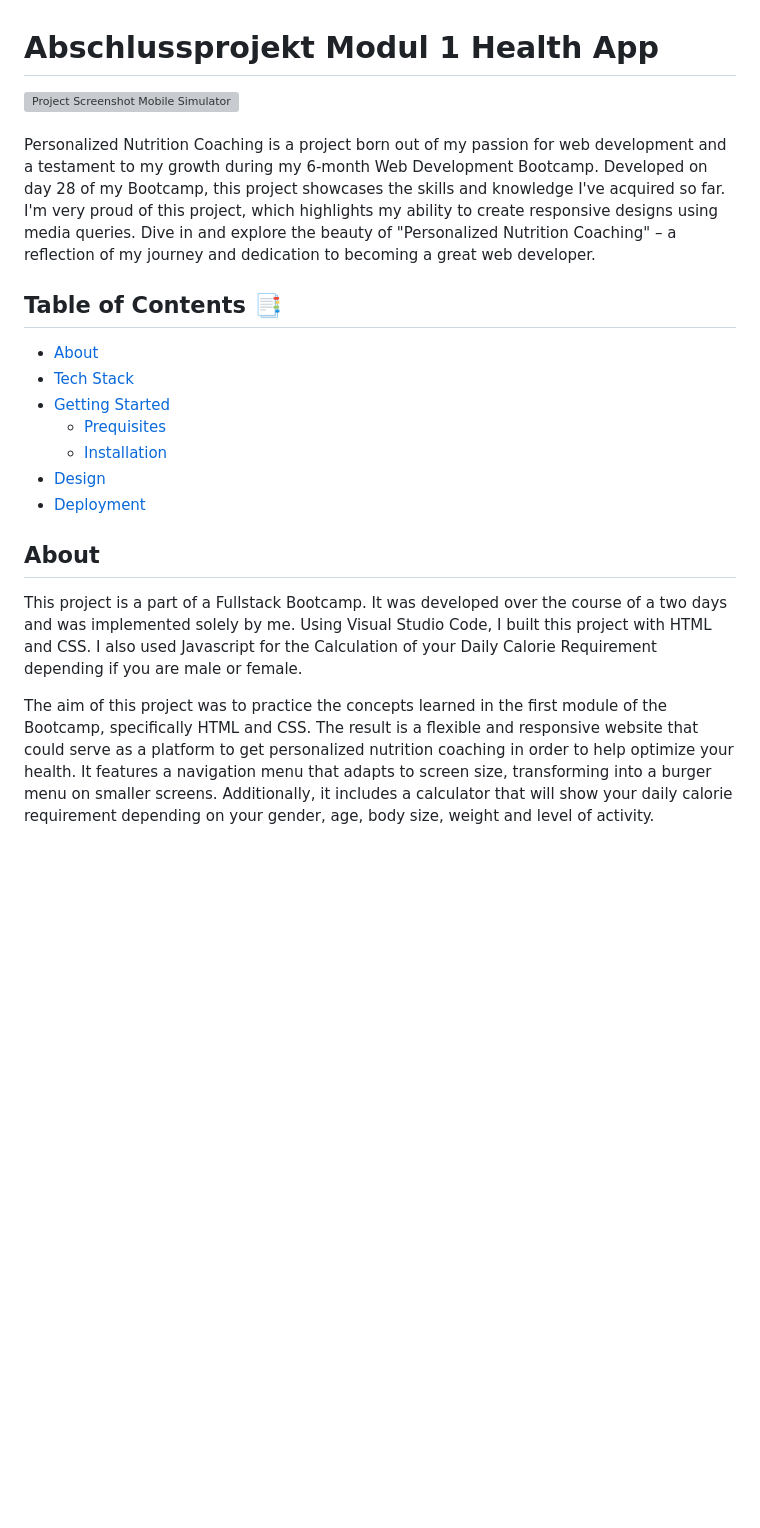
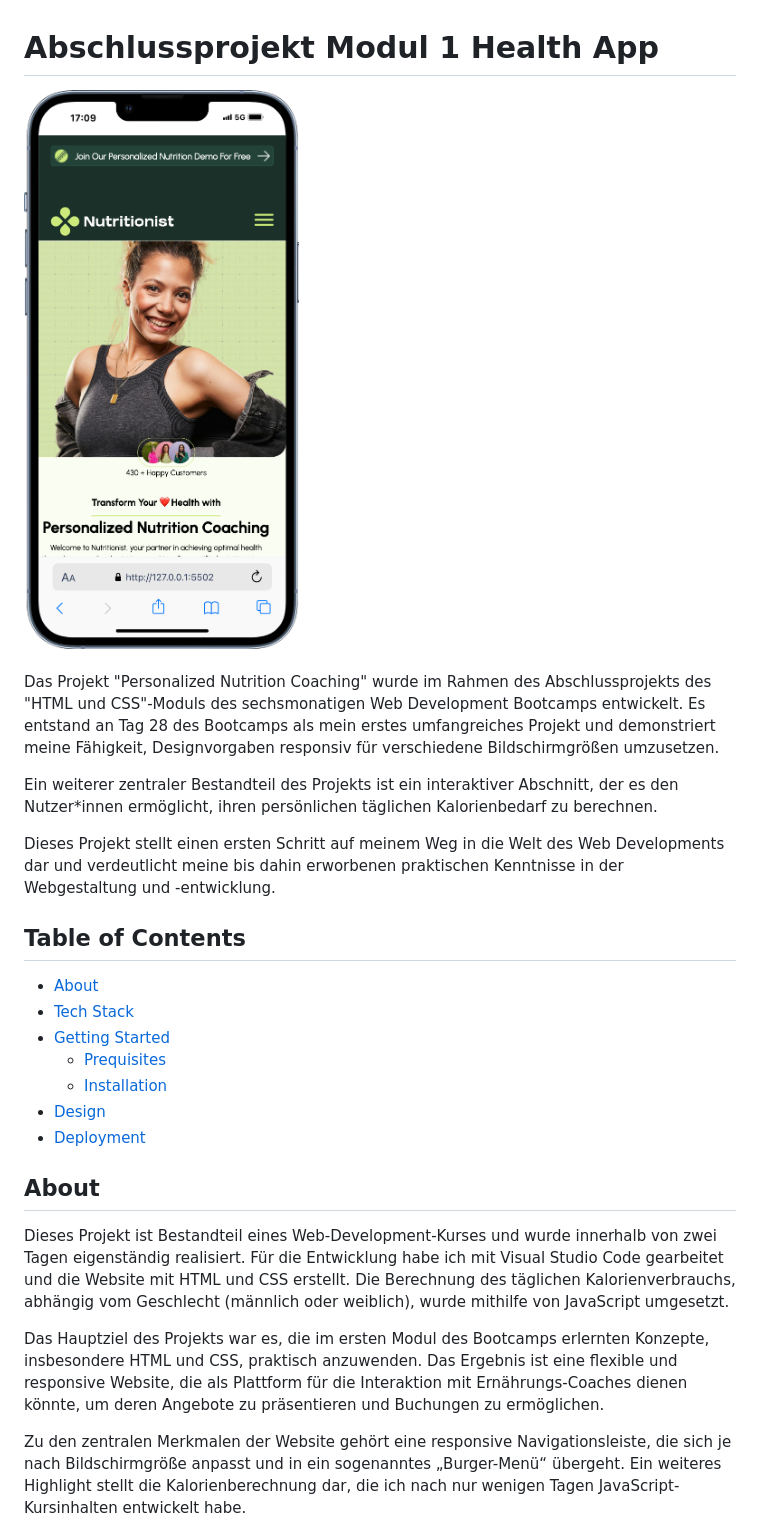
Before and after one commit to YvonneJL/Personalized_Nutrition_Coaching, a Markdown page: README.md, the part around the change printed below. GitHub-like rendering; pictures changed too: assets/img/iPhone-13-PRO-127.0.0.1.png (added); blank space fills up the shorter version; grey boxes are pictures that could not be loaded.

Commit message:
completed readme file

```diff
--- a/README.md
+++ b/README.md
@@ -4,15 +4,19 @@
 
 <!-- Ein visuelles Element, das das Projekt repräsentiert. Dies könnte ein Screenshot, ein Logo oder eine Folie aus einer Projektpräsentation sein. Es dient dazu, den Leser visuell anzusprechen und einen ersten Eindruck vom Projekt zu vermitteln. -->
 <div style="display: flex; justify-content: center;">
-  <img src="./assets/img/Bildschirmfoto.png"  alt="Project Screenshot Mobile Simulator">
+  <img src="./assets/img/iPhone-13-PRO-127.0.0.1.png"  alt="Project Screenshot Mobile Simulator">
 </div>
 <br/>
 
 <!-- Eine kurze Einführung, die das Projekt vorstellt. Diese sollte die Entstehungsgeschichte, die Motivation hinter dem Projekt und die im Projekt angewandten Fähigkeiten oder Technologien hervorheben. Ziel ist es, das Interesse der Leser zu wecken und sie neugierig auf das Projekt zu machen. -->
-<p>Personalized Nutrition Coaching is a project born out of my passion for web development and a testament to my growth during my 6-month Web Development Bootcamp. Developed on day 28 of my Bootcamp, this project showcases the skills and knowledge I've acquired so far.<br/>
-I'm very proud of this project, which highlights my ability to create responsive designs using media queries. Dive in and explore the beauty of "Personalized Nutrition Coaching" – a reflection of my journey and dedication to becoming a great web developer. </p>
+Das Projekt "Personalized Nutrition Coaching" wurde im Rahmen des Abschlussprojekts des "HTML und CSS"-Moduls des sechsmonatigen Web Development Bootcamps entwickelt. Es entstand an Tag 28 des Bootcamps als mein erstes umfangreiches Projekt und demonstriert meine Fähigkeit, Designvorgaben responsiv für verschiedene Bildschirmgrößen umzusetzen.
 
-## Table of Contents 📑
+Ein weiterer zentraler Bestandteil des Projekts ist ein interaktiver Abschnitt, der es den Nutzer*innen ermöglicht, ihren persönlichen täglichen Kalorienbedarf zu berechnen.
+
+Dieses Projekt stellt einen ersten Schritt auf meinem Weg in die Welt des Web Developments dar und verdeutlicht meine bis dahin erworbenen praktischen Kenntnisse in der Webgestaltung und -entwicklung.
+
+
+## Table of Contents
 
 <!-- Inhaltsverzeichnis -->
 <!-- Ein Inhaltsverzeichnis, das den Lesern hilft, sich schnell in der README-Datei zu orientieren und die gewünschten Informationen zu finden. -->
@@ -74,10 +78,12 @@ I'm very proud of this project, which highlights my ability to create responsive
 ## About
 
 <!-- Ein Abschnitt, der detaillierte Informationen über das Projekt liefert. Hier koennte der Zweck des Projekts, die verwendeten Technologien und der Entwicklungsprozess beschrieben werden. Dies gibt den Lesern einen tieferen Einblick in das Projekt. -->
+Dieses Projekt ist Bestandteil eines Web-Development-Kurses und wurde innerhalb von zwei Tagen eigenständig realisiert. Für die Entwicklung habe ich mit Visual Studio Code gearbeitet und die Website mit HTML und CSS erstellt. Die Berechnung des täglichen Kalorienverbrauchs, abhängig vom Geschlecht (männlich oder weiblich), wurde mithilfe von JavaScript umgesetzt.
 
-This project is a part of a Fullstack Bootcamp. It was developed over the course of a two days and was implemented solely by me. Using Visual Studio Code, I built this project with HTML and CSS. I also used Javascript for the Calculation of your Daily Calorie Requirement depending if you are male or female.
+Das Hauptziel des Projekts war es, die im ersten Modul des Bootcamps erlernten Konzepte, insbesondere HTML und CSS, praktisch anzuwenden. Das Ergebnis ist eine flexible und responsive Website, die als Plattform für die Interaktion mit Ernährungs-Coaches dienen könnte, um deren Angebote zu präsentieren und Buchungen zu ermöglichen.
 
-The aim of this project was to practice the concepts learned in the first module of the Bootcamp, specifically HTML and CSS. The result is a flexible and responsive website that could serve as a platform to get personalized nutrition coaching in order to help optimize your health. It features a navigation menu that adapts to screen size, transforming into a burger menu on smaller screens. Additionally, it includes a calculator that will show your daily calorie requirement depending on your gender, age, body size, weight and level of activity.
+Zu den zentralen Merkmalen der Website gehört eine responsive Navigationsleiste, die sich je nach Bildschirmgröße anpasst und in ein sogenanntes „Burger-Menü“ übergeht. Ein weiteres Highlight stellt die Kalorienberechnung dar, die ich nach nur wenigen Tagen JavaScript-Kursinhalten entwickelt habe.
+
 
 <!-- hier bieten sich Screenshots des Projekts an, um auf verschiedenen Geräten, die Reaktionsfähigkeit und das Design des Projekts zu demonstrieren. -->
 <div style="display: flex; justify-content: space-between; align-items: center; width: 100%">
```
Also changed, not shown: other parts of README.md (+18 -10 lines), assets/img/Macbook-Air-127.0.0.1.png (added), assets/img/iPad-Air-4-127.0.0.1.png (added).
